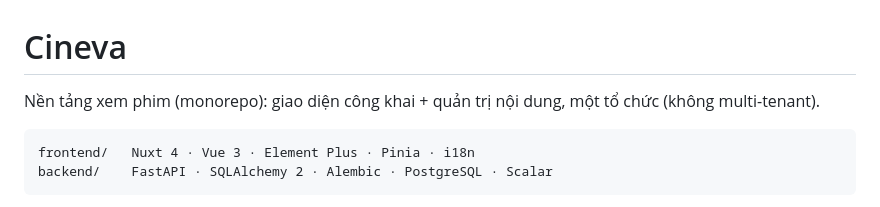
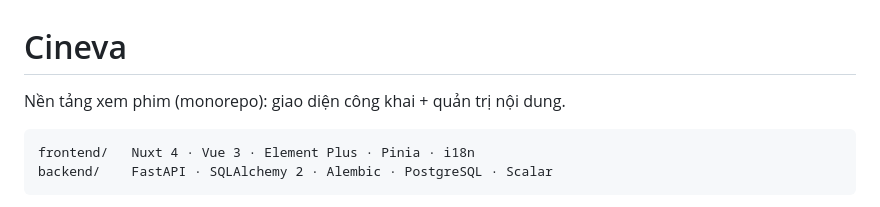
Before and after one commit to tannguyen2k1/Cineva, a Markdown page: README.md, the part around the change. Rendered like a GitHub page.

Commit message:
docs: update README.md to remove mention of multi-tenancy in the film platform description

````diff
--- a/README.md
+++ b/README.md
@@ -1,6 +1,6 @@
 # Cineva
 
-Nền tảng xem phim (monorepo): giao diện công khai + quản trị nội dung, một tổ chức (không multi-tenant).
+Nền tảng xem phim (monorepo): giao diện công khai + quản trị nội dung.
 
 ```
 frontend/   Nuxt 4 · Vue 3 · Element Plus · Pinia · i18n
````
